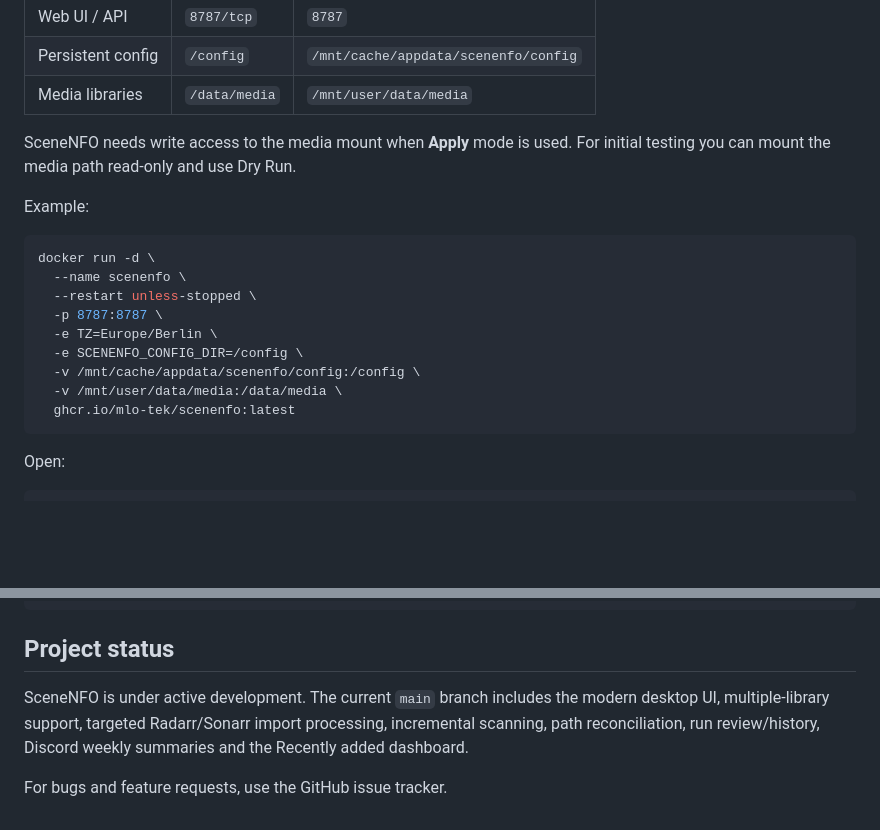
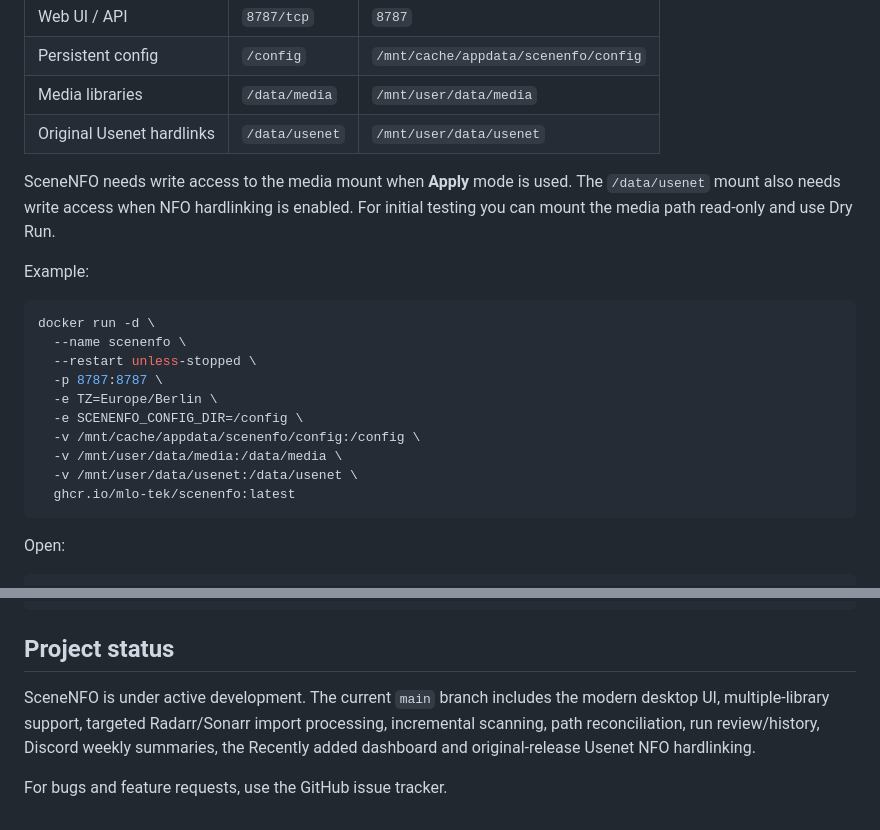
Before and after one commit to mlo-Tek/SceneNFO, a Markdown page: README.md, 2 parts joined by grey strips. Rendered like a GitHub page; blank space fills up the shorter version.

````diff
--- a/README.md
+++ b/README.md
@@ -177,8 +197,9 @@ Default container configuration:
 | Web UI / API | `8787/tcp` | `8787` |
 | Persistent config | `/config` | `/mnt/cache/appdata/scenenfo/config` |
 | Media libraries | `/data/media` | `/mnt/user/data/media` |
+| Original Usenet hardlinks | `/data/usenet` | `/mnt/user/data/usenet` |
 
-SceneNFO needs write access to the media mount when **Apply** mode is used. For initial testing you can mount the media path read-only and use Dry Run.
+SceneNFO needs write access to the media mount when **Apply** mode is used. The `/data/usenet` mount also needs write access when NFO hardlinking is enabled. For initial testing you can mount the media path read-only and use Dry Run.
 
 Example:
 
@@ -191,6 +212,7 @@ docker run -d \
   -e SCENENFO_CONFIG_DIR=/config \
   -v /mnt/cache/appdata/scenenfo/config:/config \
   -v /mnt/user/data/media:/data/media \
+  -v /mnt/user/data/usenet:/data/usenet \
   ghcr.io/mlo-tek/scenenfo:latest
 ```
 
@@ -295,6 +319,6 @@ done
 
 ## Project status
 
-SceneNFO is under active development. The current `main` branch includes the modern desktop UI, multiple-library support, targeted Radarr/Sonarr import processing, incremental scanning, path reconciliation, run review/history, Discord weekly summaries and the Recently added dashboard.
+SceneNFO is under active development. The current `main` branch includes the modern desktop UI, multiple-library support, targeted Radarr/Sonarr import processing, incremental scanning, path reconciliation, run review/history, Discord weekly summaries, the Recently added dashboard and original-release Usenet NFO hardlinking.
 
 For bugs and feature requests, use the GitHub issue tracker.
````
Also changed, not shown: other parts of README.md (+27 -5 lines).
